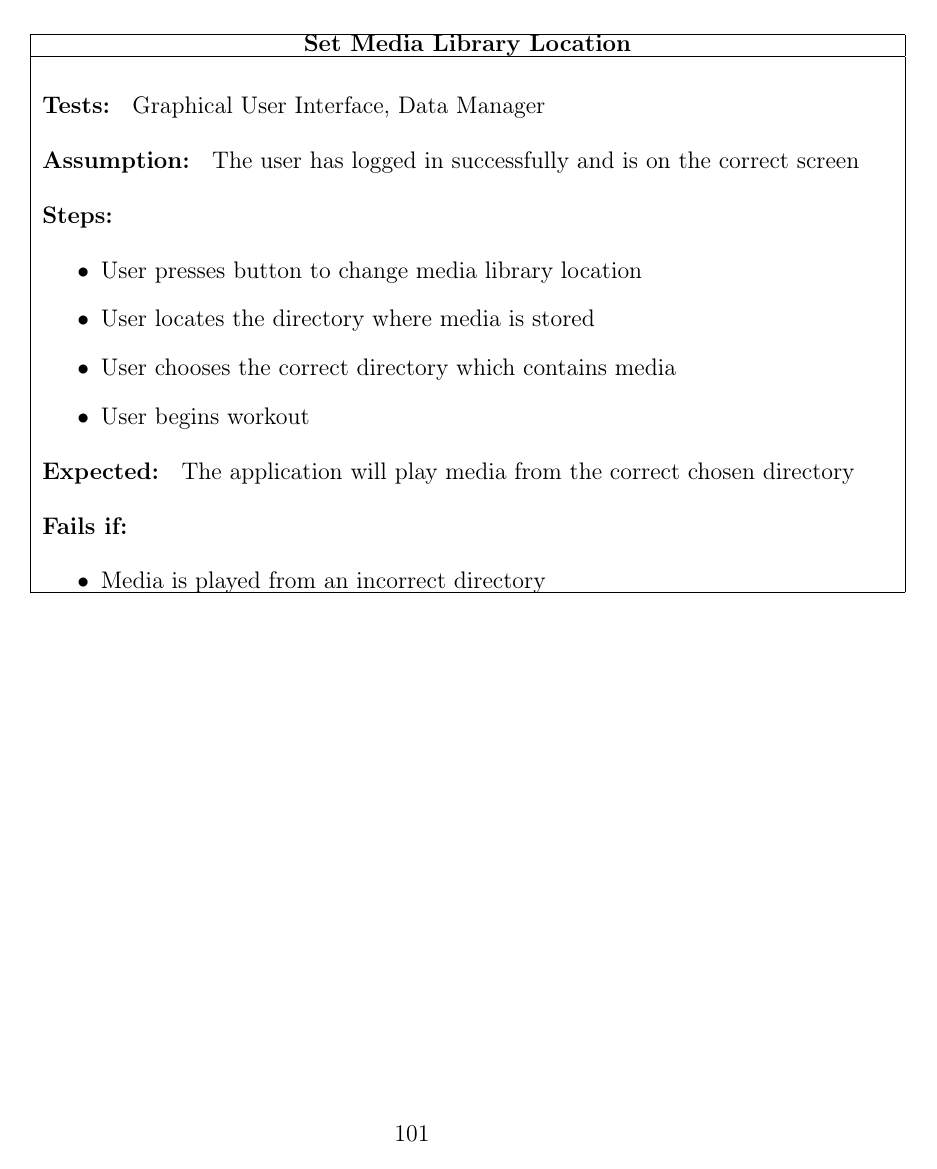
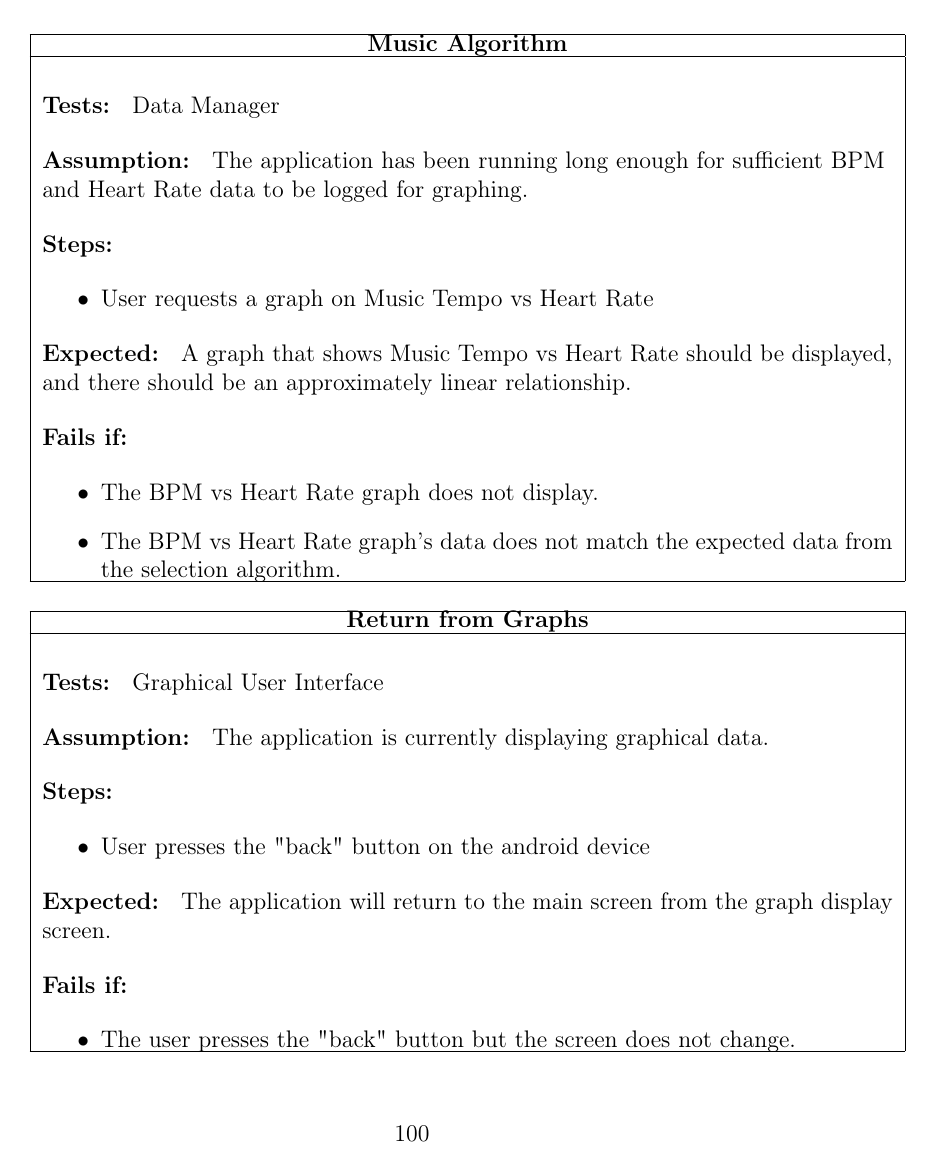
Before and after one commit to revan/HeartRateAdjuster, a LaTeX document (report.tex): page 101 of 106 before the commit and page 100 of 106 after it. Compiled offline with pdfLaTeX.

Commit message:
updated design of tests

```diff
--- a/report.tex
+++ b/report.tex
@@ -1651,40 +1617,69 @@ Otherwise, User Interface interactions remain as planned.
 		\hline
         \end{tabular}
 \end{center}
-
 \begin{center}
         \begin{tabular}{|C{15cm}|}
                 \hline
-                        \textbf{Set Media Library Location}\\
-                \hline
-                        \begin{flushleft}
-                                \textbf{Tests: } Graphical User Interface, Data Manager
-                        \end{flushleft}
-                        \begin{flushleft}
-                                \textbf{Assumption: } The user has logged in successfully and is on the correct screen
-                        \end{flushleft}
-                        \begin{flushleft}
-                                \textbf{Steps:}
+                        \textbf{Music Algorithm}\\
+                \hline
+                        \begin{flushleft}
+                                \textbf{Tests: } Data Manager
+                        \end{flushleft}
+                        \begin{flushleft}
+                                \textbf{Assumption: } The application has been running long enough for sufficient BPM and Heart Rate data to be logged for graphing.
+                        \end{flushleft}
+                        \begin{flushleft}
+                                \textbf{Steps: }
                         \end{flushleft}
 				\begin{itemize}
-					\item User presses button to change media library location
-					\item User locates the directory where media is stored
-					\item User chooses the correct directory which contains media
-					\item User begins workout
+					\item User requests a graph on Music Tempo vs Heart Rate
 				\end{itemize}
 			\begin{flushleft}
-				\textbf{Expected: } The application will play media from the correct chosen directory
+				\textbf{Expected: } A graph that shows Music Tempo vs Heart Rate should be displayed, and there should be an approximately linear relationship.
 			\end{flushleft}
                         \begin{flushleft}
                                 \textbf{Fails if: }
                         \end{flushleft}
                                 \begin{itemize}
-                                        \item Media is played from an incorrect directory
+                                        \item The BPM vs Heart Rate graph does not display.
+					\item The BPM vs Heart Rate graph's data does not match the expected data from the selection algorithm.
                                 \end{itemize}
 				\\
 		\hline
         \end{tabular}
 \end{center}
+\begin{center}
+        \begin{tabular}{|C{15cm}|}
+                \hline
+                        \textbf{Return from Graphs}\\
+                \hline
+                        \begin{flushleft}
+                                \textbf{Tests: } Graphical User Interface
+                        \end{flushleft}
+                        \begin{flushleft}
+                                \textbf{Assumption: } The application is currently displaying graphical data.
+                        \end{flushleft}
+                        \begin{flushleft}
+                                \textbf{Steps:}
+                        \end{flushleft}
+				\begin{itemize}
+					\item User presses the "back" button on the android device
+				\end{itemize}
+			\begin{flushleft}
+				\textbf{Expected: } The application will return to the main screen from the graph display screen.
+			\end{flushleft}
+                        \begin{flushleft}
+                                \textbf{Fails if: }
+                        \end{flushleft}
+                                \begin{itemize}
+                                        \item The user presses the "back" button but the screen does not change.
+                                \end{itemize}
+				\\
+		\hline
+        \end{tabular}
+\end{center}
+
+Further testing must be done in order to validate the accuracy of displaying the user's current heart rate. This accuracy, however, is hard to validate because the application simply displays the number that it receives directly from the heart rate monitor. If the displayed number appears to be off, then the heart rate monitor may be faulty. Otherwise, there is no way to check whether the displayed number is the actual number that the monitor records.
 
 \chapter{Project Management and Plan of Work}
 \section{Merging Contributions}
```
Also changed, not shown: report.tex (58 more changed lines).
